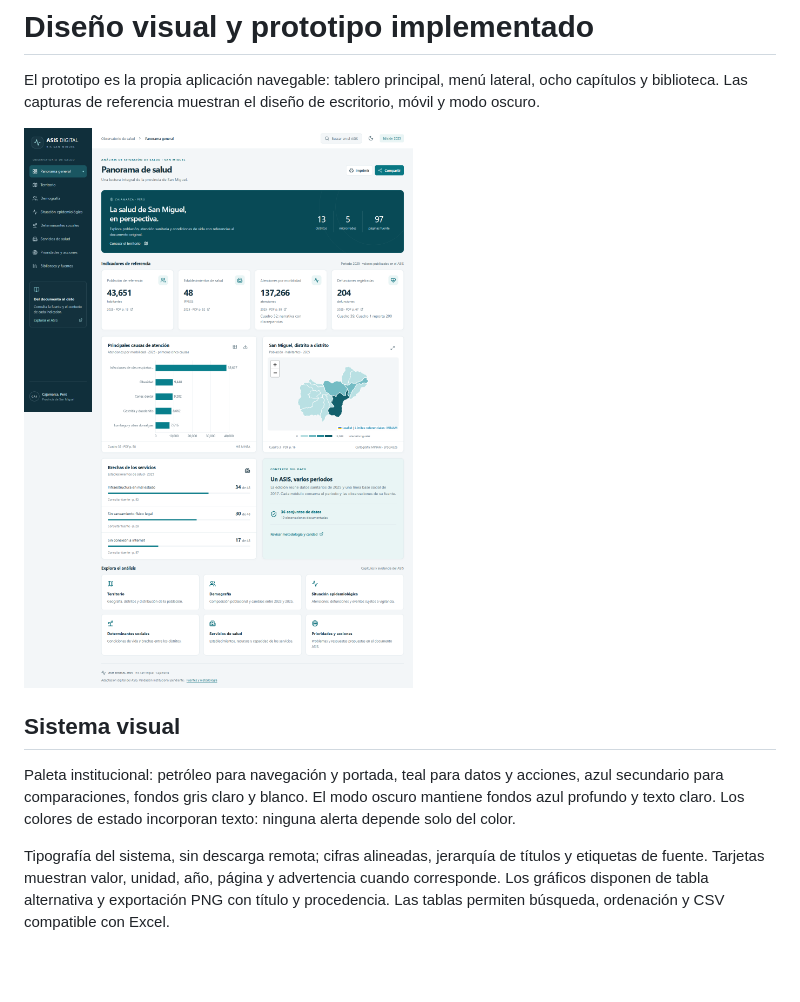
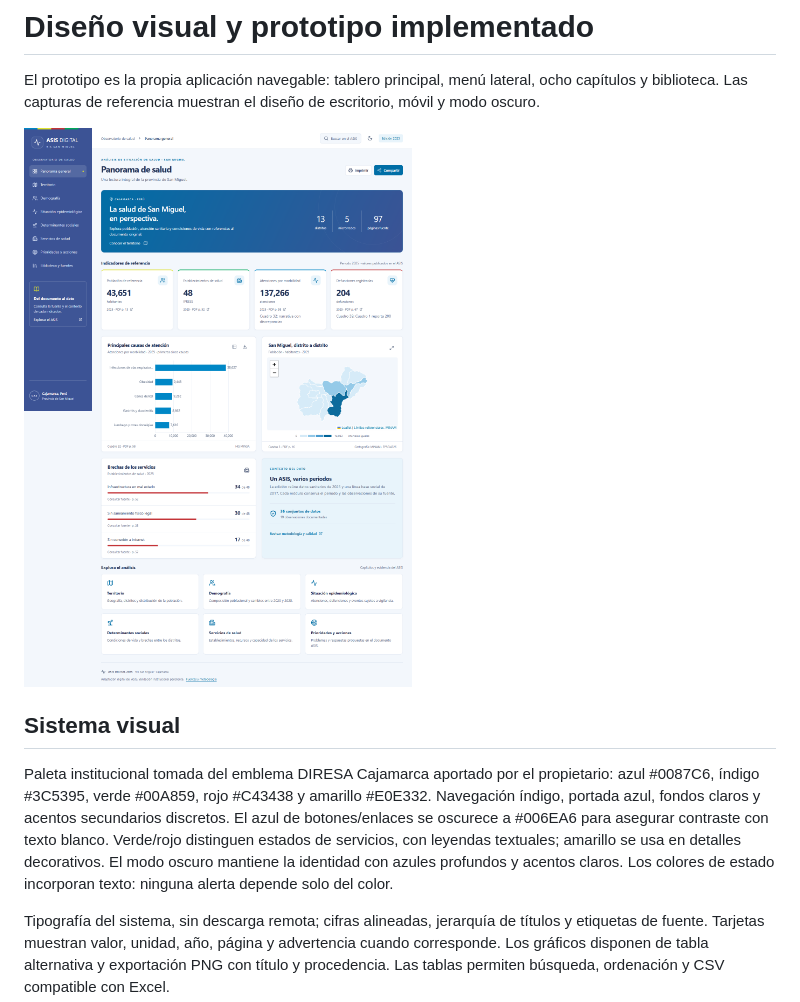
Before and after one commit to jylmdev-cyber/asis-digital-san-miguel-2025, a Markdown page: docs/PROTOTIPO.md, the part around the change. Rendered like a GitHub page; pictures changed too: docs/prototype/dashboard-desktop.png; blank space fills up the shorter version.

```diff
--- a/docs/PROTOTIPO.md
+++ b/docs/PROTOTIPO.md
@@ -6,7 +6,7 @@ El prototipo es la propia aplicación navegable: tablero principal, menú latera
 
 ## Sistema visual
 
-Paleta institucional: petróleo para navegación y portada, teal para datos y acciones, azul secundario para comparaciones, fondos gris claro y blanco. El modo oscuro mantiene fondos azul profundo y texto claro. Los colores de estado incorporan texto: ninguna alerta depende solo del color.
+Paleta institucional tomada del emblema DIRESA Cajamarca aportado por el propietario: azul #0087C6, índigo #3C5395, verde #00A859, rojo #C43438 y amarillo #E0E332. Navegación índigo, portada azul, fondos claros y acentos secundarios discretos. El azul de botones/enlaces se oscurece a #006EA6 para asegurar contraste con texto blanco. Verde/rojo distinguen estados de servicios, con leyendas textuales; amarillo se usa en detalles decorativos. El modo oscuro mantiene la identidad con azules profundos y acentos claros. Los colores de estado incorporan texto: ninguna alerta depende solo del color.
 
 Tipografía del sistema, sin descarga remota; cifras alineadas, jerarquía de títulos y etiquetas de fuente. Tarjetas muestran valor, unidad, año, página y advertencia cuando corresponde. Los gráficos disponen de tabla alternativa y exportación PNG con título y procedencia. Las tablas permiten búsqueda, ordenación y CSV compatible con Excel.
 
```
Also changed, not shown: docs/prototype/dashboard-dark.png, docs/prototype/dashboard-mobile.png, 9 other files.
